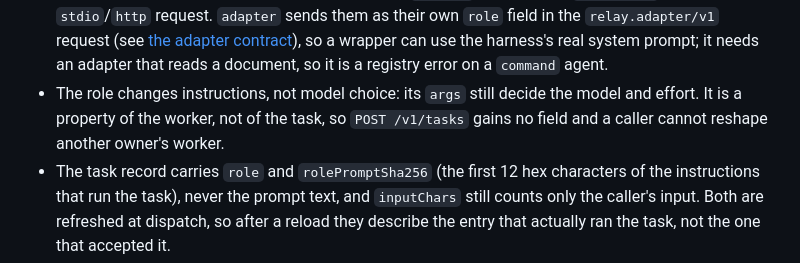
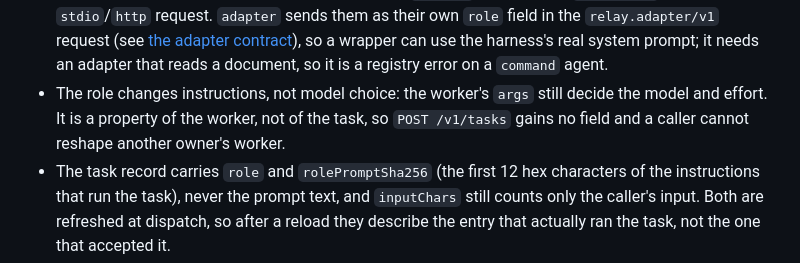
Before and after one commit to Ami-Khokhar/agent-relay, a Markdown page: README.md, the part around the change. Drawn GitHub-style.

Commit message:
Name the worker as the owner of model arguments (#246)

```diff
--- a/README.md
+++ b/README.md
@@ -219,7 +219,7 @@ A worker is a harness plus the arguments that choose its model and effort. A **r
 - `prompt` (inline text) or `promptFile` (a path) supplies the instructions: set exactly one. A relative `promptFile` resolves against the directory of the registry file that names it, never the relay's working directory, so `"promptFile": "reviewer.md"` is the file beside your `agents.json`; a nested path needs that directory beside it, and an absolute path needs nothing. The relay reads the instructions once per load, so a reload is the only way they change.
 - `inputHeader` (optional) is a line the relay puts between the instructions and the caller's input. It only applies to `prepend` delivery, so it is a registry error with `adapter`.
 - `delivery` is `prepend` (the default) or `adapter`. `prepend` puts the instructions in front of the task text in the one place the agent receives it: the last `command` argument, or `task.input` in a `stdio`/`http` request. `adapter` sends them as their own `role` field in the `relay.adapter/v1` request (see [the adapter contract](#register-an-agent)), so a wrapper can use the harness's real system prompt; it needs an adapter that reads a document, so it is a registry error on a `command` agent.
-- The role changes instructions, not model choice: its `args` still decide the model and effort. It is a property of the worker, not of the task, so `POST /v1/tasks` gains no field and a caller cannot reshape another owner's worker.
+- The role changes instructions, not model choice: the worker's `args` still decide the model and effort. It is a property of the worker, not of the task, so `POST /v1/tasks` gains no field and a caller cannot reshape another owner's worker.
 - The task record carries `role` and `rolePromptSha256` (the first 12 hex characters of the instructions that run the task), never the prompt text, and `inputChars` still counts only the caller's input. Both are refreshed at dispatch, so after a reload they describe the entry that actually ran the task, not the one that accepted it.
 - A queued task runs with the instructions of the entry that dispatches it, as with `options`: a reload replaces the instructions of a waiting task too. A reload that removed the role, or made the instructions too long for the command line, fails the waiting task instead: it ends `failed` with an `error` that starts `role_removed:` or `role_input_too_large:` and never runs with other instructions or none.
 - A `command` agent takes its input as its last argument, so the instructions and the input share the `AGENT_RELAY_MAX_COMMAND_INPUT_BYTES` budget (64 KiB). A task that would not fit is refused at submission with `413 role_input_too_large` and no task is created. `stdio` and `http` agents read a document and have no such limit.
```
